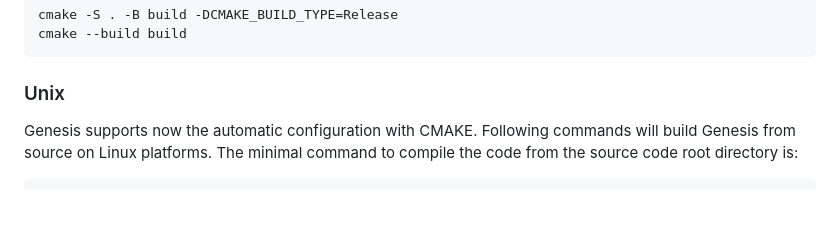
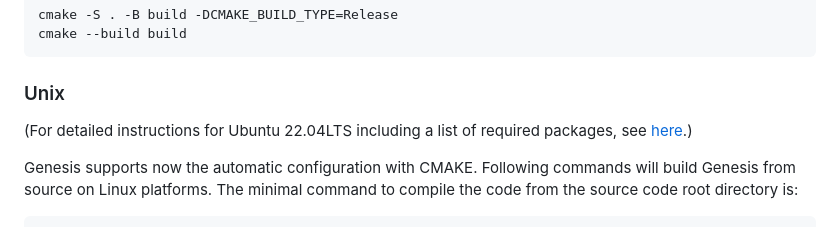
Before and after one commit to svenreiche/Genesis-1.3-Version4, a Markdown page: manual/INSTALLATION.md, the part around the change. Rendered like a GitHub page; blank space fills up the shorter version.

Commit message:
add link to Ubuntu installation tutorial

````diff
--- a/manual/INSTALLATION.md
+++ b/manual/INSTALLATION.md
@@ -79,6 +79,8 @@ cmake --build build
 ```
 
 ### Unix
+(For detailed instructions for Ubuntu 22.04LTS including a list of required packages, see [here](build_notes/ubuntu_22.04/).)
+
 Genesis supports now the automatic configuration with CMAKE. Following commands will build Genesis from source on Linux platforms. The minimal command to compile the code from the source code root directory is:
 
 ```
````
